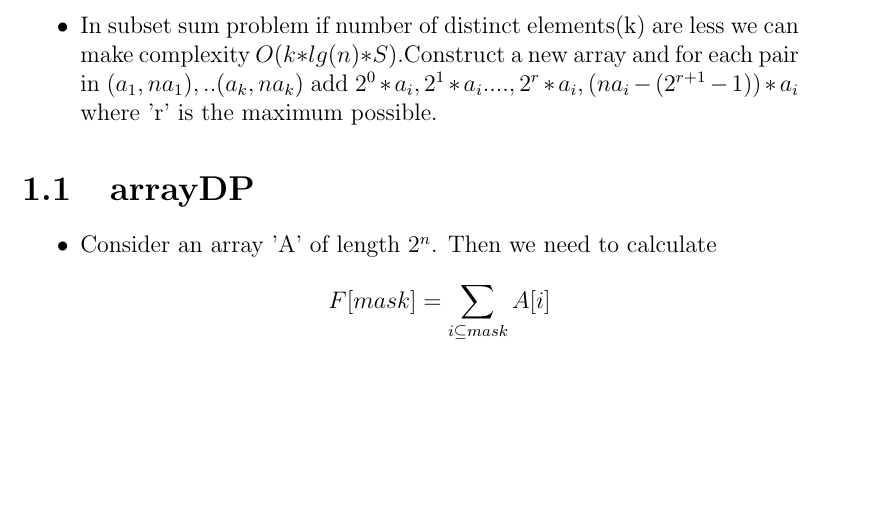
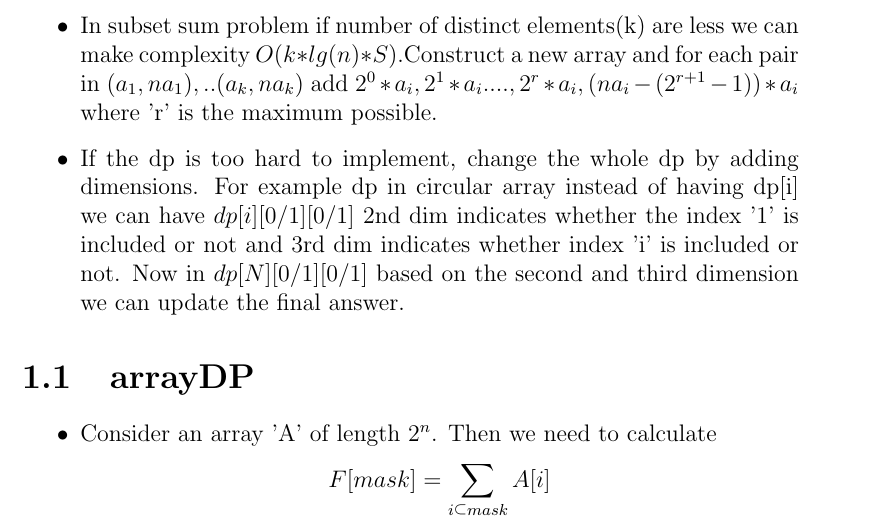
Before and after one commit to gear4th/Algorithms-Notes, a LaTeX document (dp/dp.tex): part of page 2 of 3, cut so that both start at the same text, the shorter picture padded with empty space. Compiled offline with pdfLaTeX.

Commit message:
dp implementation trick

```diff
--- a/dp/dp.tex
+++ b/dp/dp.tex
@@ -22,6 +22,7 @@ Some Points to note
 	\item consider $dp[state]$, which gives whether state is reachable(i.e boolean). We can instead compute, in how many ways state is reachable. In most of the problems this computation does not add any additional complexity. But this information can be used to solve problems.
 	\item For bitset optimization of dp ex. subset sum problem $bitset<smax> dp[nmax]$. If $nmax = 10^5, smax = 10^5$ it only took 577ms in codeforces. For memory use $bitset<smax> dp[2]$.
 	\item In subset sum problem if number of distinct elements(k) are less we can make complexity $O(k*lg(n)*S)$.Construct a new array and for each pair in $(a_1,na_1),..(a_k,na_k)$ add $2^0*a_i, 2^1*a_i...., 2^r*a_i, (na_i-(2^{r+1}-1))*a_i$ where 'r' is the maximum possible.
+	\item If the dp is too hard to implement, change the whole dp by adding dimensions. For example dp in circular array instead of having dp[i] we can have $dp[i][0/1][0/1]$ 2nd dim indicates whether the index '1' is included or not and 3rd dim indicates whether index 'i' is included or not. Now in $dp[N][0/1][0/1]$ based on the second and third dimension we can update the final answer.
 \end{itemize}
 
 \section{arrayDP}
```
Also changed, not shown: Notes.pdf.
